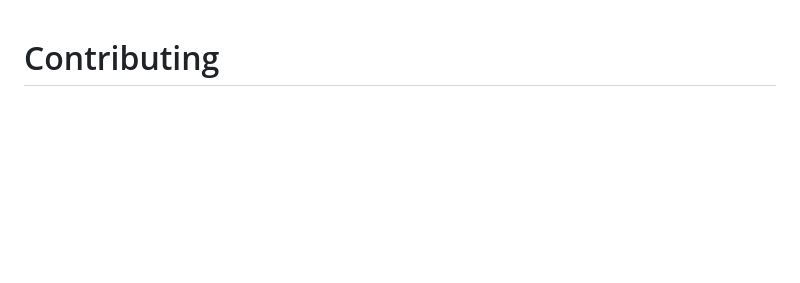
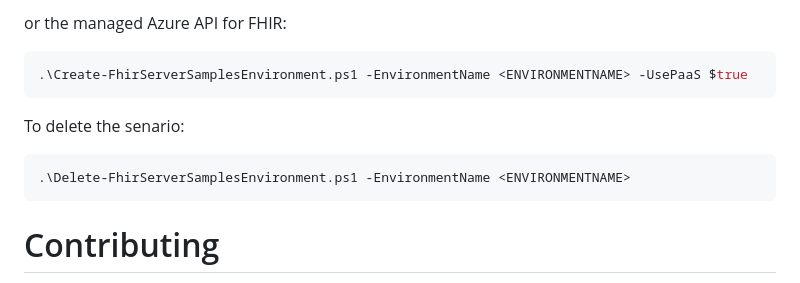
Before and after one commit to microsoft/fhir-server-samples, a Markdown page: README.md, the part around the change printed below. Drawn GitHub-style; blank space fills up the shorter version.

````diff
--- a/README.md
+++ b/README.md
@@ -1,3 +44,14 @@
+or the managed Azure API for FHIR:
+
+```PowerShell
+.\Create-FhirServerSamplesEnvironment.ps1 -EnvironmentName <ENVIRONMENTNAME> -UsePaaS $true
+```
+
+To delete the senario:
+
+```PowerShell
+.\Delete-FhirServerSamplesEnvironment.ps1 -EnvironmentName <ENVIRONMENTNAME>
+```
 
 # Contributing
 
````
Also changed, not shown: other parts of README.md (+43 -0 lines), images/fhir-server-samples-oss.png (added), images/fhir-server-samples-paas.png (added), 7 other files.
